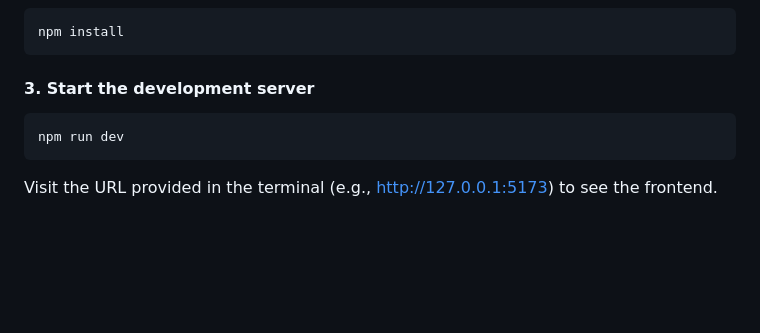
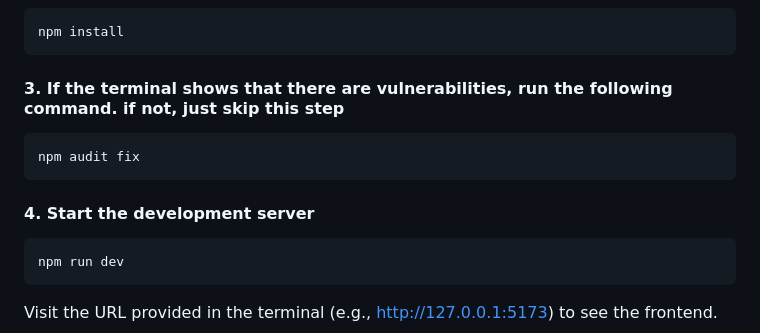
Before and after one commit to amirmx2905/Investigators, a Markdown page: README.md, the part around the change. Rendered like a GitHub page; blank space fills up the shorter version.

````diff
--- a/README.md
+++ b/README.md
@@ -105,7 +105,12 @@ cd frontend
 npm install
 ```
 
-#### 3. Start the development server
+#### 3. If the terminal shows that there are vulnerabilities, run the following command. if not, just skip this step
+```bash
+npm audit fix
+```
+
+#### 4. Start the development server
 ```bash
 npm run dev
 ```
````
